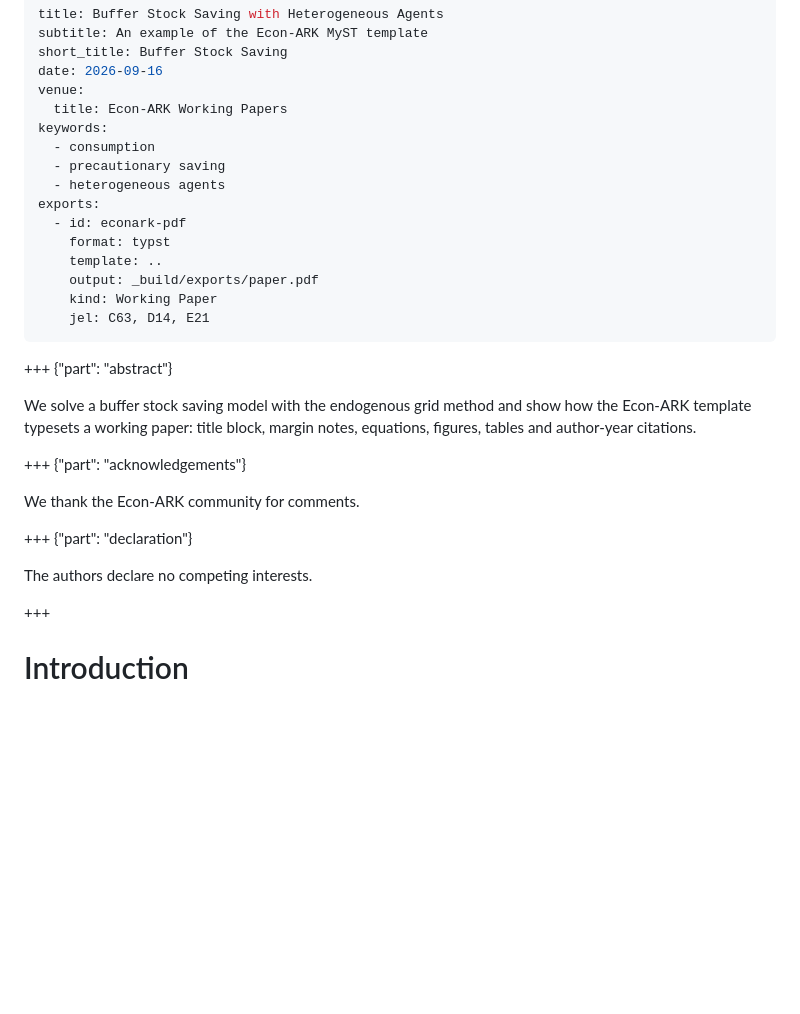
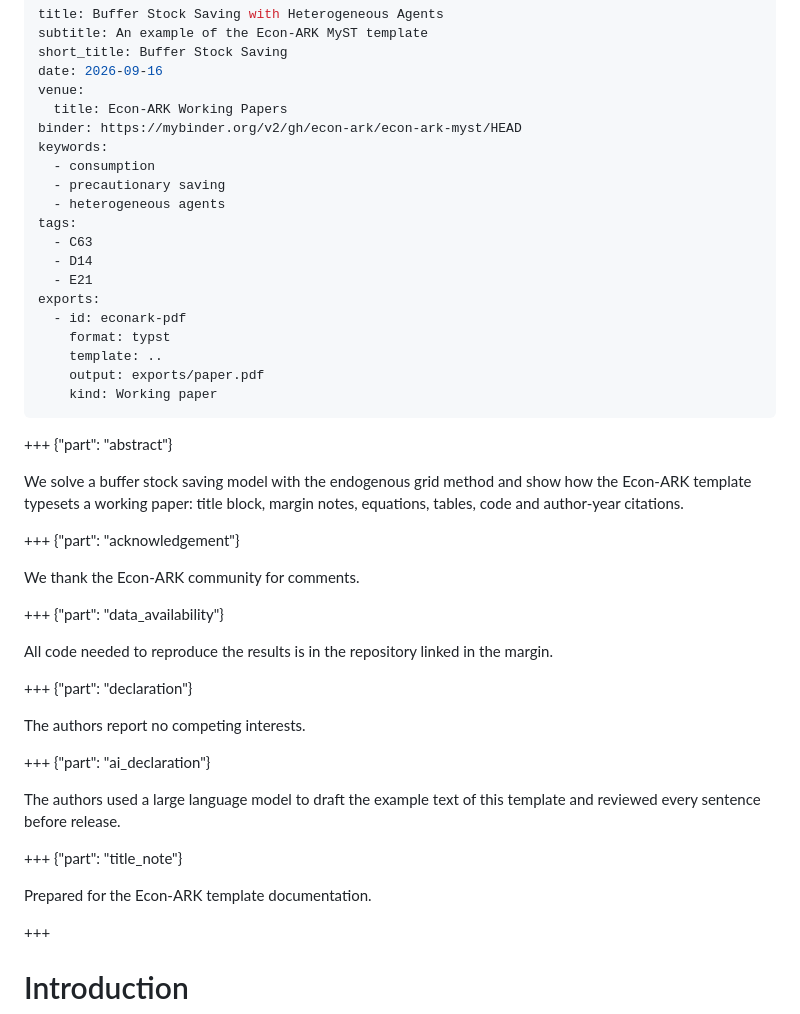
Before and after one commit to econ-ark/econ-ark-myst, a Markdown page: examples/paper.md, the part around the change printed below. Rendered like a GitHub page; blank space fills up the shorter version.

```diff
--- a/examples/paper.md
+++ b/examples/paper.md
@@ -5,30 +5,46 @@ short_title: Buffer Stock Saving
 date: 2026-09-16
 venue:
   title: Econ-ARK Working Papers
+binder: https://mybinder.org/v2/gh/econ-ark/econ-ark-myst/HEAD
 keywords:
   - consumption
   - precautionary saving
   - heterogeneous agents
+tags:
+  - C63
+  - D14
+  - E21
 exports:
   - id: econark-pdf
     format: typst
     template: ..
-    output: _build/exports/paper.pdf
-    kind: Working Paper
-    jel: C63, D14, E21
+    output: exports/paper.pdf
+    kind: Working paper
 ---
 
 +++ {"part": "abstract"}
 
-We solve a buffer stock saving model with the endogenous grid method and show how the Econ-ARK template typesets a working paper: title block, margin notes, equations, figures, tables and author-year citations.
+We solve a buffer stock saving model with the endogenous grid method and show how the Econ-ARK template typesets a working paper: title block, margin notes, equations, tables, code and author-year citations.
 
-+++ {"part": "acknowledgements"}
++++ {"part": "acknowledgement"}
 
 We thank the Econ-ARK community for comments.
 
++++ {"part": "data_availability"}
+
+All code needed to reproduce the results is in the repository linked in the margin.
+
 +++ {"part": "declaration"}
 
-The authors declare no competing interests.
+The authors report no competing interests.
+
++++ {"part": "ai_declaration"}
+
+The authors used a large language model to draft the example text of this template and reviewed every sentence before release.
+
++++ {"part": "title_note"}
+
+Prepared for the Econ-ARK template documentation.
 
 +++
 
```
Also changed, not shown: other parts of examples/paper.md (+10 -8 lines), README.md (+17 -13 lines), thumbnail.png, 5 other files.
